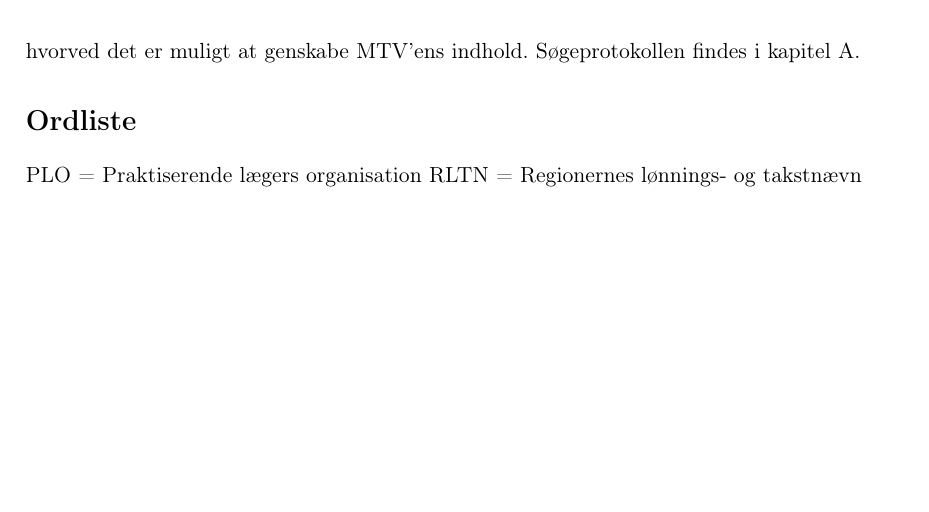
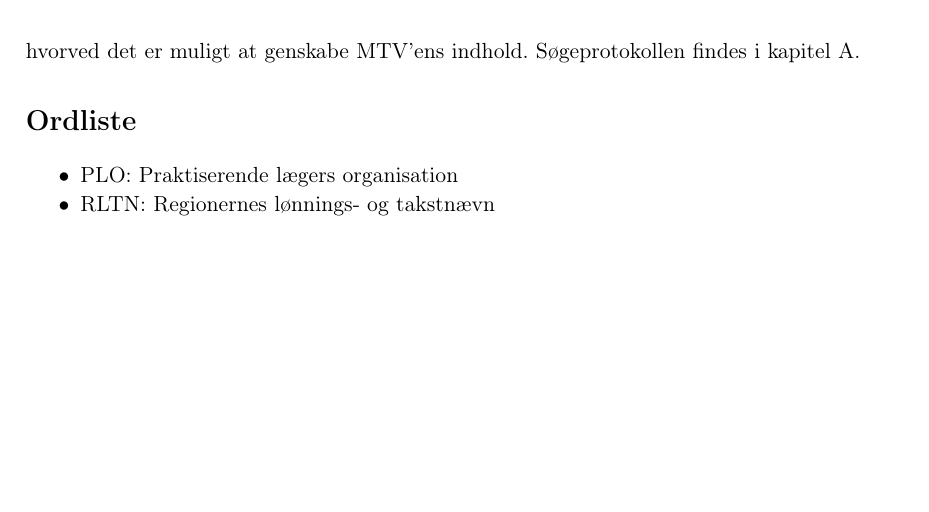
Before and after one commit to signehk/ST5, a LaTeX book (mainNy.tex, which reads contents/xFormaliteter/laesevejledning.tex): part of page 5 of 45, cut so that both start at the same text. Compiled offline with pdfLaTeX.

Commit message:
Ordliste

```diff
--- a/contents/xFormaliteter/laesevejledning.tex
+++ b/contents/xFormaliteter/laesevejledning.tex
@@ -66,5 +66,7 @@ MTV’en vil primært blive dokumenteret ved brug af videnskabelig litteratur fu
 
 
 \section{Ordliste}
-PLO = Praktiserende lægers organisation
-RLTN =  Regionernes lønnings- og takstnævn
+\begin{itemize}
+\item PLO:  Praktiserende lægers organisation
+\item RLTN: Regionernes lønnings- og takstnævn
+\end{itemize}
```
